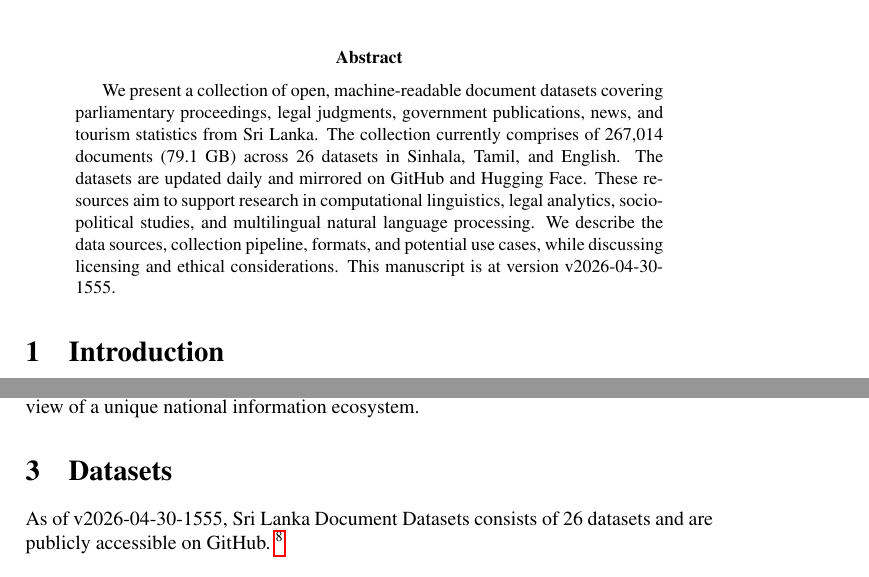
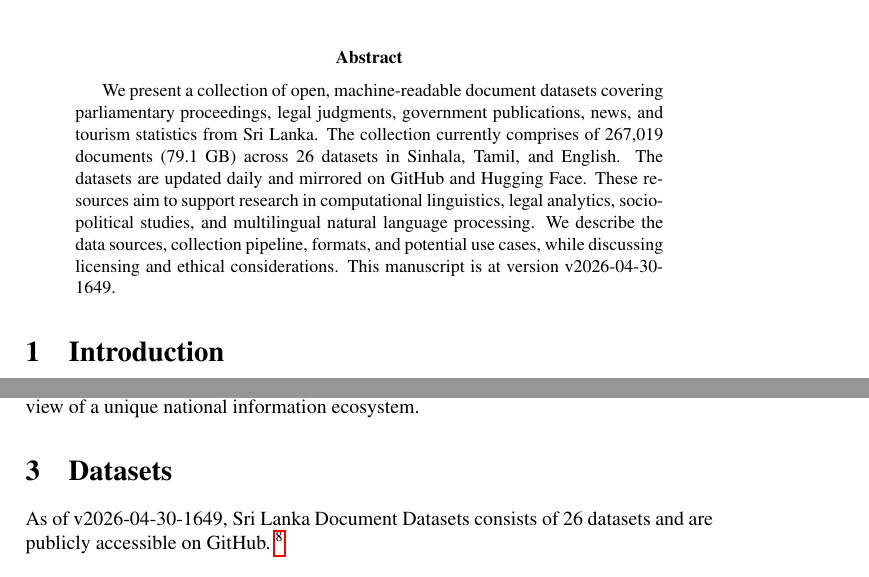
Before and after one commit to nuuuwan/lk_datasets, a LaTeX paper (latex/lk_datasets.tex): two parts of pages 1 and 2 of 7, joined at a grey line, cut so that both start at the same text. Compiled offline with pdfLaTeX; a LaTeX package or settings file that is missing is left out.

Commit message:
🤖 [build.yml] 2026-04-30-1119

```diff
--- a/latex/lk_datasets.tex
+++ b/latex/lk_datasets.tex
@@ -16,7 +16,7 @@
 \normalsize%
 \maketitle%
 \begin{abstract}%
-We present a collection of open, machine-readable document datasets covering parliamentary proceedings, legal judgments, government publications, news, and tourism statistics from Sri Lanka. The collection currently comprises of  267,014  documents (79.1 GB) across 26  datasets in Sinhala, Tamil, and English. The datasets are updated daily and mirrored on GitHub and Hugging Face. These resources aim to support research in computational linguistics, legal analytics, socio-political studies, and multilingual natural language processing. We describe the data sources, collection pipeline, formats, and potential use cases, while discussing licensing and ethical considerations. This manuscript is at version v2026-04-30-1555.%
+We present a collection of open, machine-readable document datasets covering parliamentary proceedings, legal judgments, government publications, news, and tourism statistics from Sri Lanka. The collection currently comprises of  267,019  documents (79.1 GB) across 26  datasets in Sinhala, Tamil, and English. The datasets are updated daily and mirrored on GitHub and Hugging Face. These resources aim to support research in computational linguistics, legal analytics, socio-political studies, and multilingual natural language processing. We describe the data sources, collection pipeline, formats, and potential use cases, while discussing licensing and ethical considerations. This manuscript is at version v2026-04-30-1649.%
 
 %
 \end{abstract}%
@@ -86,7 +86,7 @@ The Sri Lanka Document Datasets aim to fill this gap by aggregating diverse sour
 %
 \section{Datasets}%
 \label{sec:Datasets}%
-As of v2026-04-30-1555, Sri Lanka Document Datasets
+As of v2026-04-30-1649, Sri Lanka Document Datasets
   consists of 26 datasets
  and are publicly accessible on GitHub.%
 ~%
@@ -121,7 +121,7 @@ As of v2026-04-30-1555, Sri Lanka Document Datasets
 \item%
 \textbf{Pmd Press Releases}: A Sri Lanka Presidential Media Division press release shares official updates on national decisions, policies, or events. It’s vital as the authoritative source ensuring transparency and public awareness.\textit{ 2,182 documents, 55.9 MB, from 2024{-}09{-}23 to 2025{-}09{-}24.} Source: multiple sources. Dataset: \href{https://github.com/nuuuwan/lk\_pmd/tree/data\_lk\_pmd\_press\_releases/data/lk\_pmd\_press\_releases}{lk\_pmd\_press\_releases}.%
 \item%
-\textbf{News}: A collection of news documents.\textit{ 111,267 documents, 1.7 GB, from 2021{-}09{-}12 to 2026{-}04{-}30.} Source: multiple sources. Dataset: \href{https://github.com/nuuuwan/lk\_news/tree/data/data/lk\_news}{lk\_news}.%
+\textbf{News}: A collection of news documents.\textit{ 111,272 documents, 1.7 GB, from 2021{-}09{-}12 to 2026{-}04{-}30.} Source: multiple sources. Dataset: \href{https://github.com/nuuuwan/lk\_news/tree/data/data/lk\_news}{lk\_news}.%
 \item%
 \textbf{Tourism Weekly Reports}: Report on Weekly Tourist Arrivals to Sri Lanka.\textit{ 40 documents, 111.5 MB, from 2023{-}01{-}01 to 2026{-}04{-}01.} Source: \href{https://www.sltda.gov.lk}{https://www.sltda.gov.lk}. Dataset: \href{https://github.com/nuuuwan/lk\_tourism/tree/data\_lk\_tourism\_weekly\_reports/data/lk\_tourism\_weekly\_reports}{lk\_tourism\_weekly\_reports}.%
 \item%
```
Also changed, not shown: README.md, latex/lk_datasets.pdf.
